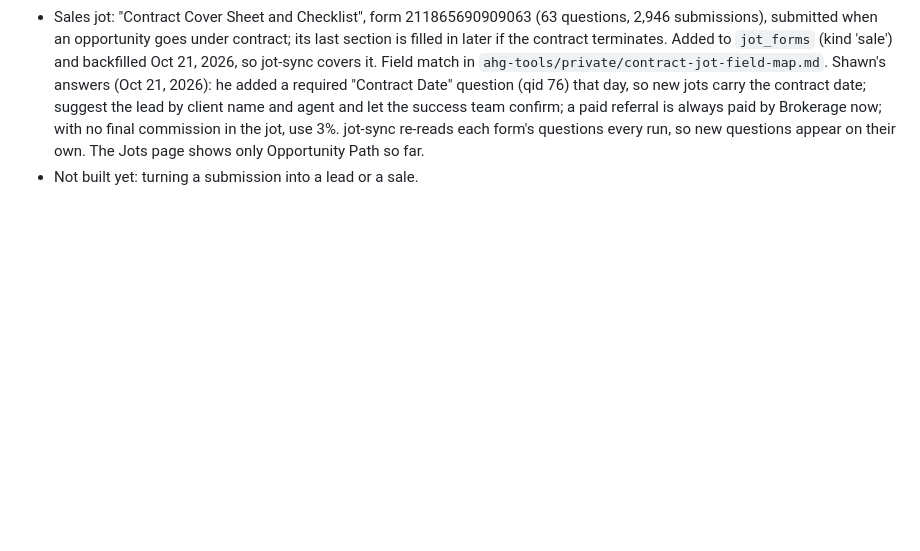
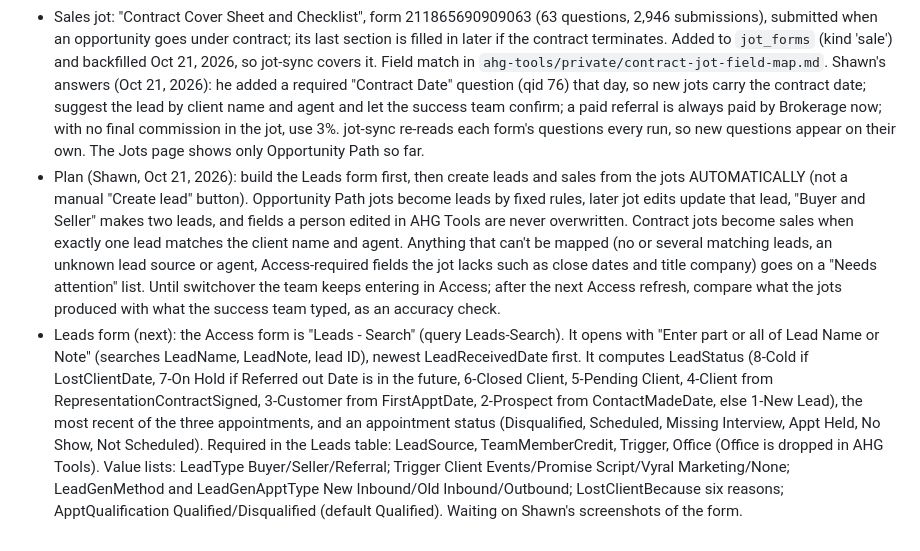
Before and after one commit to shawn3401/shawnzapps, a Markdown page: CLAUDE.md, the part around the change. Rendered like a GitHub page; blank space fills up the shorter version.

Commit message:
CLAUDE.md: plan for automatic leads and sales from jots; Leads form notes
Co-Authored-By: Claude Opus 5.5 <noreply@anthropic.com>

```diff
--- a/CLAUDE.md
+++ b/CLAUDE.md
@@ -275,4 +275,5 @@ shawnzapps.com/ahg-tools/ (for now; may move to an andersonhicks.com address lat
 - The Jotform key is `ahg-tools/private/jotform-key.txt` (saved as RTF by TextEdit; the backfill script reads either). The Edge Function needs it as the Supabase secret `JOTFORM_API_KEY`, which Shawn sets in the dashboard; until then each run returns "JOTFORM_API_KEY isn't set."
 - Jots page (`#jots`, Oct 21, 2026, read-only, staff and admins): the 300 most recently changed Opportunity Path submissions, search (client, address, phone, email, agent), stage pills with counts, and agent chips (counted in the database by `jot_agent_counts()`, only names on the jot's current agent list in `jot_people`; past agents are found by search). Stage comes from view `jot_list` (`supabase/ahg/006_jot_list.sql`): the furthest section filled in (Listing handoff, Rep signed, Rep requested, Appointment held / Cancelled / Rescheduled from "Did the appointment take place?", Appointment set, New). A jot opens with its answers under the jot's own section headings and a History card listing what each saved version changed. Edits before Oct 21, 2026 aren't available.
 - Sales jot: "Contract Cover Sheet and Checklist", form 211865690909063 (63 questions, 2,946 submissions), submitted when an opportunity goes under contract; its last section is filled in later if the contract terminates. Added to `jot_forms` (kind 'sale') and backfilled Oct 21, 2026, so jot-sync covers it. Field match in `ahg-tools/private/contract-jot-field-map.md`. Shawn's answers (Oct 21, 2026): he added a required "Contract Date" question (qid 76) that day, so new jots carry the contract date; suggest the lead by client name and agent and let the success team confirm; a paid referral is always paid by Brokerage now; with no final commission in the jot, use 3%. jot-sync re-reads each form's questions every run, so new questions appear on their own. The Jots page shows only Opportunity Path so far.
-- Not built yet: turning a submission into a lead or a sale.
+- Plan (Shawn, Oct 21, 2026): build the Leads form first, then create leads and sales from the jots AUTOMATICALLY (not a manual "Create lead" button). Opportunity Path jots become leads by fixed rules, later jot edits update that lead, "Buyer and Seller" makes two leads, and fields a person edited in AHG Tools are never overwritten. Contract jots become sales when exactly one lead matches the client name and agent. Anything that can't be mapped (no or several matching leads, an unknown lead source or agent, Access-required fields the jot lacks such as close dates and title company) goes on a "Needs attention" list. Until switchover the team keeps entering in Access; after the next Access refresh, compare what the jots produced with what the success team typed, as an accuracy check.
+- Leads form (next): the Access form is "Leads - Search" (query Leads-Search). It opens with "Enter part or all of Lead Name or Note" (searches LeadName, LeadNote, lead ID), newest LeadReceivedDate first. It computes LeadStatus (8-Cold if LostClientDate, 7-On Hold if Referred out Date is in the future, 6-Closed Client, 5-Pending Client, 4-Client from RepresentationContractSigned, 3-Customer from FirstApptDate, 2-Prospect from ContactMadeDate, else 1-New Lead), the most recent of the three appointments, and an appointment status (Disqualified, Scheduled, Missing Interview, Appt Held, No Show, Not Scheduled). Required in the Leads table: LeadSource, TeamMemberCredit, Trigger, Office (Office is dropped in AHG Tools). Value lists: LeadType Buyer/Seller/Referral; Trigger Client Events/Promise Script/Vyral Marketing/None; LeadGenMethod and LeadGenApptType New Inbound/Old Inbound/Outbound; LostClientBecause six reasons; ApptQualification Qualified/Disqualified (default Qualified). Waiting on Shawn's screenshots of the form.
```
